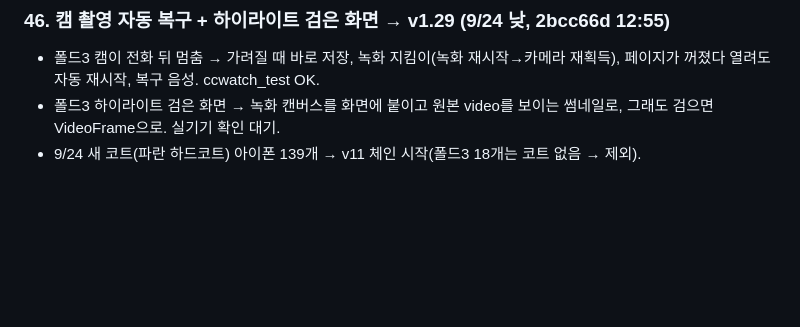
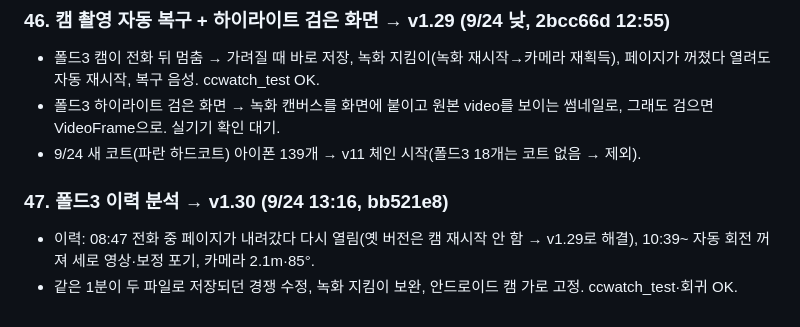
Before and after one commit to yjc20170201-sudo/tennismate, a Markdown page: sync/세션기록_2026-09-13.md, the part around one of its changes. Drawn GitHub-style; blank space fills up the shorter version.

```diff
--- a/sync/세션기록_2026-09-13.md
+++ b/sync/세션기록_2026-09-13.md
@@ -233,3 +233,7 @@
 - 폴드3 캠이 전화 뒤 멈춤 → 가려질 때 바로 저장, 녹화 지킴이(녹화 재시작→카메라 재획득), 페이지가 꺼졌다 열려도 자동 재시작, 복구 음성. ccwatch_test OK.
 - 폴드3 하이라이트 검은 화면 → 녹화 캔버스를 화면에 붙이고 원본 video를 보이는 썸네일로, 그래도 검으면 VideoFrame으로. 실기기 확인 대기.
 - 9/24 새 코트(파란 하드코트) 아이폰 139개 → v11 체인 시작(폴드3 18개는 코트 없음 → 제외).
+
+### 47. 폴드3 이력 분석 → v1.30 (9/24 13:16, bb521e8)
+- 이력: 08:47 전화 중 페이지가 내려갔다 다시 열림(옛 버전은 캠 재시작 안 함 → v1.29로 해결), 10:39~ 자동 회전 꺼져 세로 영상·보정 포기, 카메라 2.1m·85°.
+- 같은 1분이 두 파일로 저장되던 경쟁 수정, 녹화 지킴이 보완, 안드로이드 캠 가로 고정. ccwatch_test·회귀 OK.
```
Also changed, not shown: other parts of sync/세션기록_2026-09-13.md (+1 -1 lines), sync/CLAUDE.md (+3 -3 lines), sync/인수인계_다음세션.md (+7 -3 lines).
